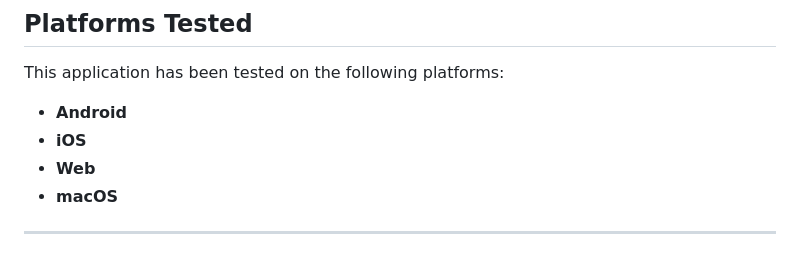
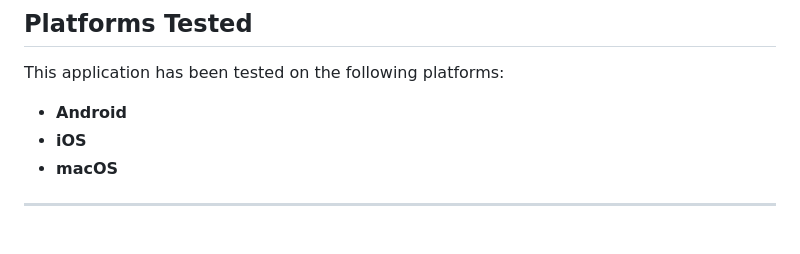
Before and after one commit to sherifhasan/hotels_booking, a Markdown page: README.md, the part around one of its changes. Rendered like a GitHub page.

```diff
--- a/README.md
+++ b/README.md
@@ -67,7 +67,6 @@ This application has been tested on the following platforms:
 
 - **Android**
 - **iOS**
-- **Web**
 - **macOS**
 
 ---
```
Also changed, not shown: other parts of README.md (+1 -1 lines).
